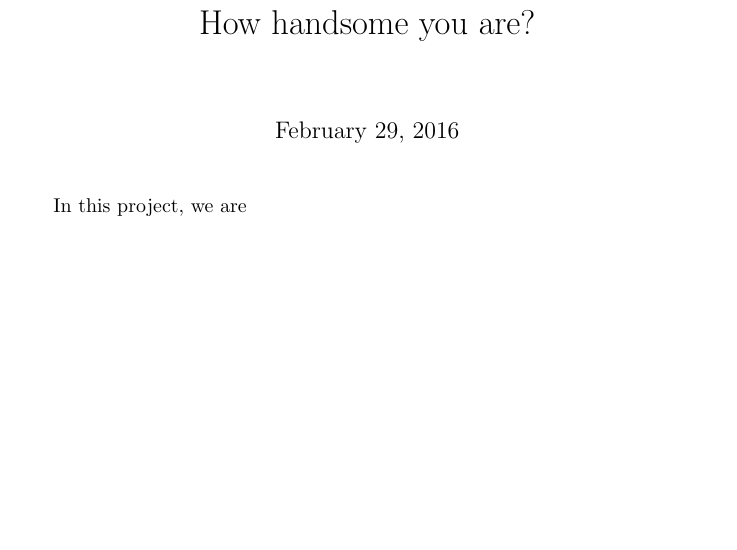
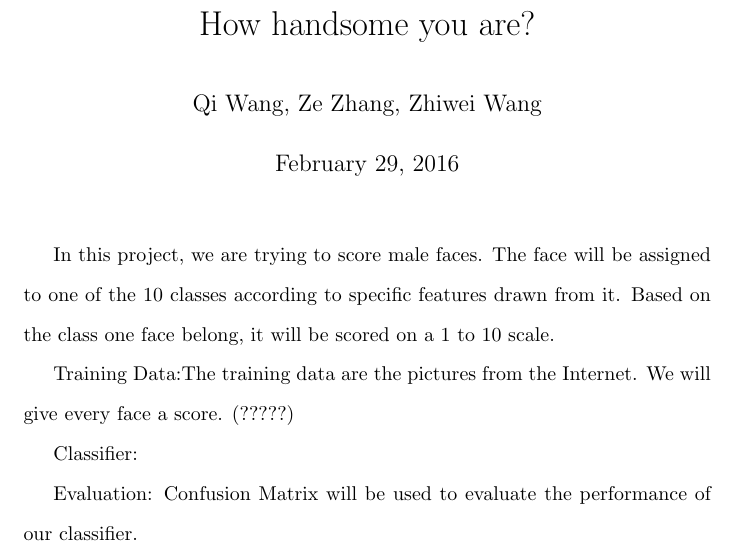
Before and after one commit to wangqi1919/cse802, a LaTeX document (Proposal.tex): part of the page, cut so that both start at the same text, the shorter picture padded with empty space. Compiled offline with pdfLaTeX.

Commit message:
proposal_2

```diff
--- a/Proposal.tex
+++ b/Proposal.tex
@@ -1,7 +1,18 @@
 \documentclass{article}
+\usepackage{setspace, caption}
+\doublespacing
 \title{How handsome you are?}
+\author{Qi Wang, Ze Zhang, Zhiwei Wang}
 \begin{document}
 	\maketitle
-	In this project, we are
+	In this project, we are trying to score male faces. The face will be assigned to one of the 10 classes according to specific features drawn from it. Based on the class one face belong, it will be scored on a 1 to 10 scale. \par
+
+	Training Data:The training data are the pictures from the Internet. We will give every face a score. (?????) \par
+
+	Classifier: \par
+
+	Evaluation: Confusion Matrix will be used to evaluate the performance of our classifier.\par
+
+
 
 \end{document}
```
